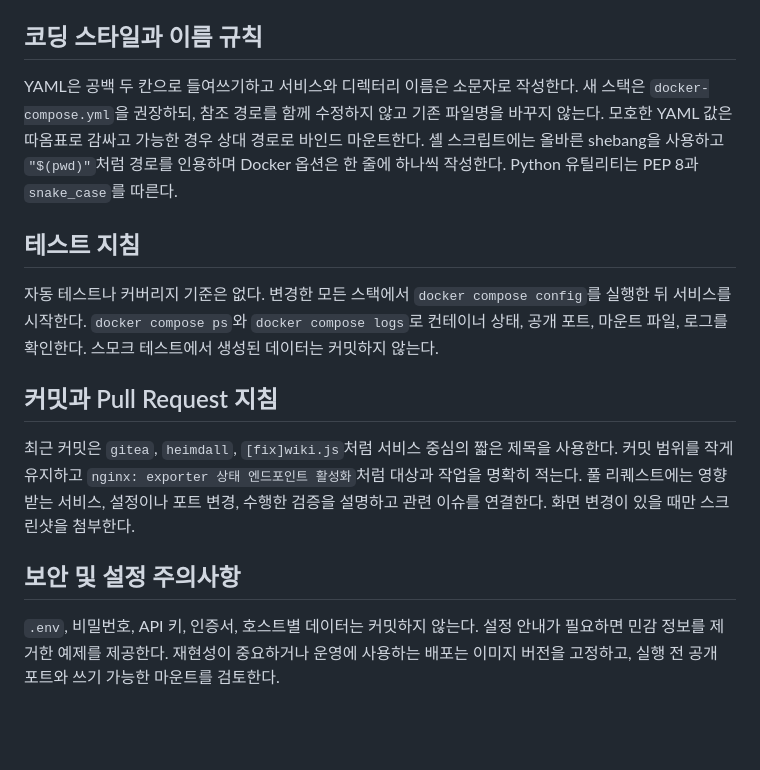
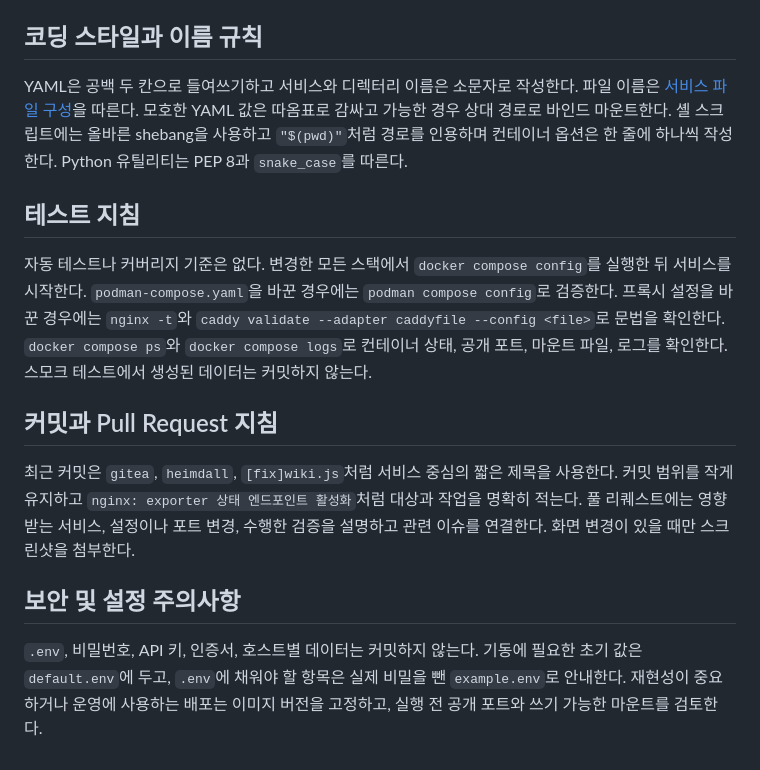
Before and after one commit to zerotymer/docker, a Markdown page: AGENTS.md, the part around one of its changes. Drawn GitHub-style; blank space fills up the shorter version.

Commit message:
[agents] 서비스 파일 구성 및 nginx, caddy 프록시 설정 지침 추가
Co-authored-by: Cursor <cursoragent@cursor.com>

```diff
--- a/AGENTS.md
+++ b/AGENTS.md
@@ -20,11 +66,11 @@ docker compose down                   # 스택 중지 및 제거
 
 ## 코딩 스타일과 이름 규칙
 
-YAML은 공백 두 칸으로 들여쓰기하고 서비스와 디렉터리 이름은 소문자로 작성한다. 새 스택은 `docker-compose.yml`을 권장하되, 참조 경로를 함께 수정하지 않고 기존 파일명을 바꾸지 않는다. 모호한 YAML 값은 따옴표로 감싸고 가능한 경우 상대 경로로 바인드 마운트한다. 셸 스크립트에는 올바른 shebang을 사용하고 `"$(pwd)"`처럼 경로를 인용하며 Docker 옵션은 한 줄에 하나씩 작성한다. Python 유틸리티는 PEP 8과 `snake_case`를 따른다.
+YAML은 공백 두 칸으로 들여쓰기하고 서비스와 디렉터리 이름은 소문자로 작성한다. 파일 이름은 [서비스 파일 구성](#서비스-파일-구성)을 따른다. 모호한 YAML 값은 따옴표로 감싸고 가능한 경우 상대 경로로 바인드 마운트한다. 셸 스크립트에는 올바른 shebang을 사용하고 `"$(pwd)"`처럼 경로를 인용하며 컨테이너 옵션은 한 줄에 하나씩 작성한다. Python 유틸리티는 PEP 8과 `snake_case`를 따른다.
 
 ## 테스트 지침
 
-자동 테스트나 커버리지 기준은 없다. 변경한 모든 스택에서 `docker compose config`를 실행한 뒤 서비스를 시작한다. `docker compose ps`와 `docker compose logs`로 컨테이너 상태, 공개 포트, 마운트 파일, 로그를 확인한다. 스모크 테스트에서 생성된 데이터는 커밋하지 않는다.
+자동 테스트나 커버리지 기준은 없다. 변경한 모든 스택에서 `docker compose config`를 실행한 뒤 서비스를 시작한다. `podman-compose.yaml`을 바꾼 경우에는 `podman compose config`로 검증한다. 프록시 설정을 바꾼 경우에는 `nginx -t`와 `caddy validate --adapter caddyfile --config <file>`로 문법을 확인한다. `docker compose ps`와 `docker compose logs`로 컨테이너 상태, 공개 포트, 마운트 파일, 로그를 확인한다. 스모크 테스트에서 생성된 데이터는 커밋하지 않는다.
 
 ## 커밋과 Pull Request 지침
 
@@ -32,4 +78,4 @@ YAML은 공백 두 칸으로 들여쓰기하고 서비스와 디렉터리 이름
 
 ## 보안 및 설정 주의사항
 
-`.env`, 비밀번호, API 키, 인증서, 호스트별 데이터는 커밋하지 않는다. 설정 안내가 필요하면 민감 정보를 제거한 예제를 제공한다. 재현성이 중요하거나 운영에 사용하는 배포는 이미지 버전을 고정하고, 실행 전 공개 포트와 쓰기 가능한 마운트를 검토한다.
+`.env`, 비밀번호, API 키, 인증서, 호스트별 데이터는 커밋하지 않는다. 기동에 필요한 초기 값은 `default.env`에 두고, `.env`에 채워야 할 항목은 실제 비밀을 뺀 `example.env`로 안내한다. 재현성이 중요하거나 운영에 사용하는 배포는 이미지 버전을 고정하고, 실행 전 공개 포트와 쓰기 가능한 마운트를 검토한다.
```
Also changed, not shown: other parts of AGENTS.md (+47 -1 lines).
